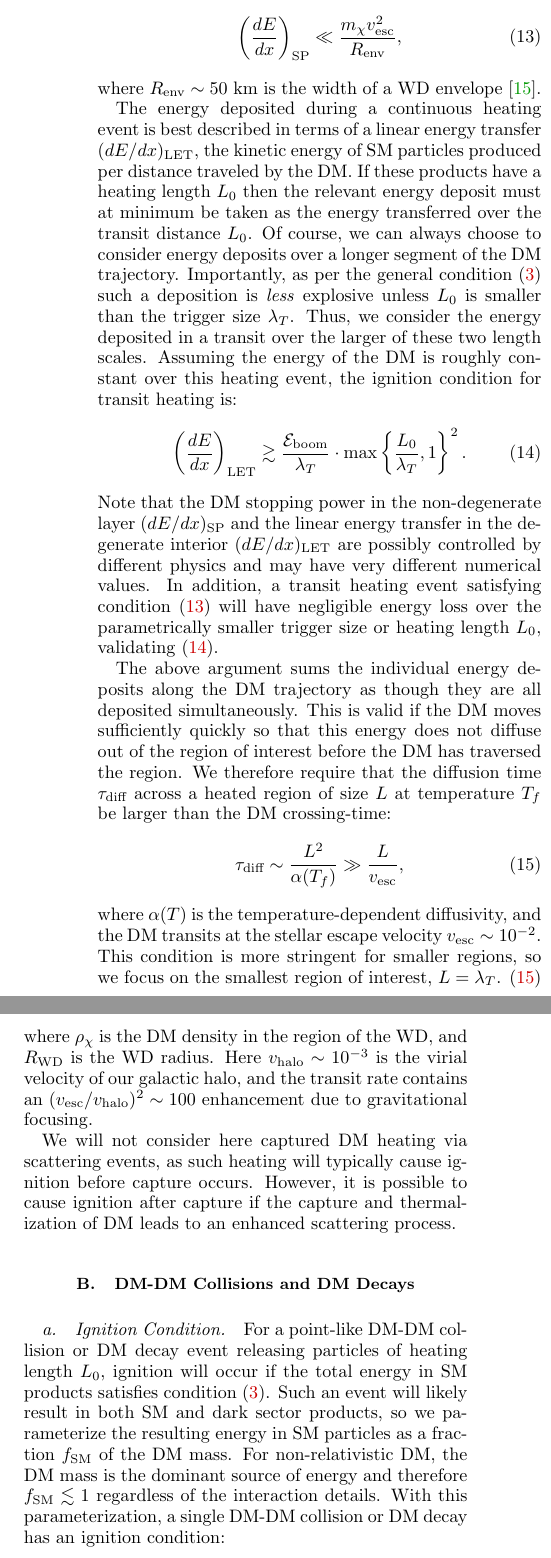
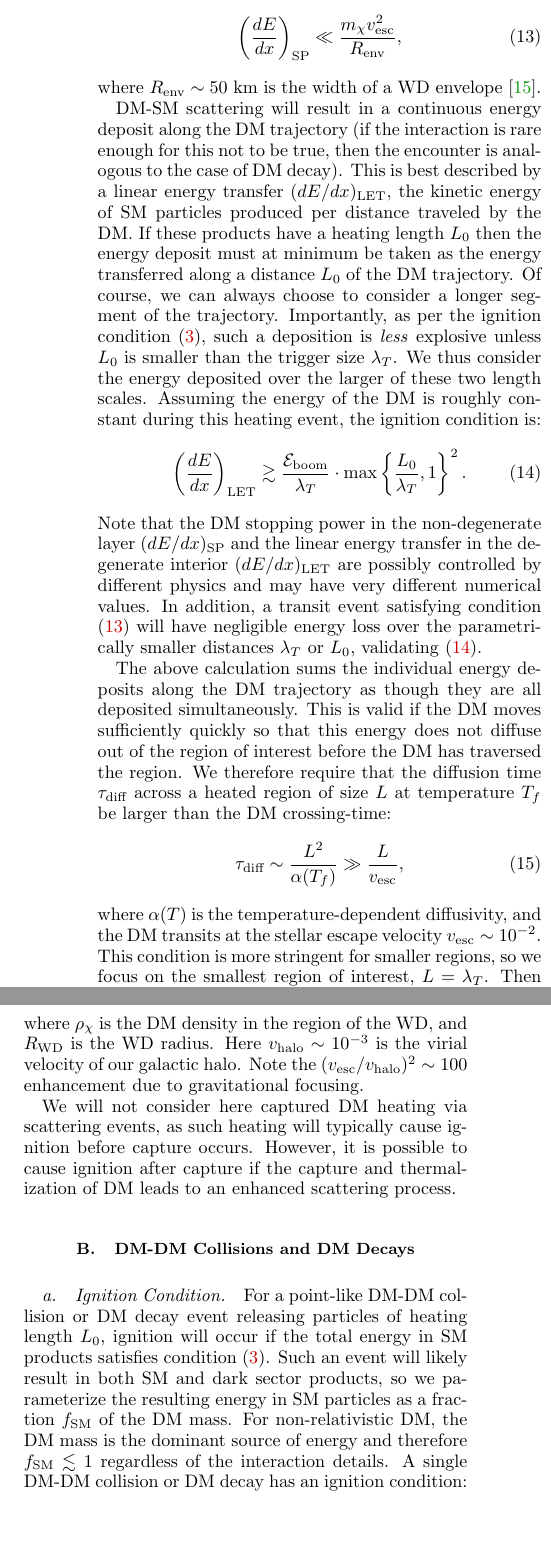
Before and after one commit to vijayoct27/Qballs, a LaTeX paper (White Dwarf Particle Detector.tex, which reads wd-dmignition.tex): two parts of the columns of page 7 of 16, joined at a grey line, cut so that both start at the same text, the shorter picture padded with empty space. Compiled offline with pdfLaTeX; a LaTeX package or settings file that is missing is left out.

Commit message:
minor edits to ignition

```diff
--- a/White Dwarf Particle Detector.tex
+++ b/White Dwarf Particle Detector.tex
@@ -59,6 +59,7 @@
 \def\r{\right)}
 \def\l{\left(}
 
+\newcommand{\overbar}[1]{\mkern 1.5mu\overline{\mkern-1.5mu#1\mkern-1.5mu}\mkern 1.5mu}
 
 \begin{document}
 
--- a/wd-dmignition.tex
+++ b/wd-dmignition.tex
@@ -30,12 +29,13 @@ We parameterize this by a DM stopping power $(dE/dx)_\text{SP}$, the kinetic ene
 \end{align}
 where $R_\text{env} \sim 50 ~\text{km}$ is the width of a WD envelope \cite{KippenhahnWeigert}.
 
-The energy deposited during a continuous heating event is best described in terms of a linear energy transfer $(dE/dx)_\text{LET}$, the kinetic energy of SM particles produced per distance traveled by the DM.
-If these products have a heating length $L_0$ then the relevant energy deposit must at minimum be taken as the energy transferred over the transit distance $L_0$.
-Of course, we can always choose to consider energy deposits over a longer segment of the DM trajectory.
-Importantly, as per the general condition \eqref{eq:energy_boom_condition} such a deposition is \emph{less} explosive unless $L_0$ is smaller than the trigger size $\lambda_T$.
-Thus, we consider the energy deposited in a transit over the larger of these two length scales.
-Assuming the energy of the DM is roughly constant over this heating event, the ignition condition for transit heating is:
+DM-SM scattering will result in a continuous energy deposit along the DM trajectory (if the interaction is rare enough for this not to be true, then the encounter is analogous to the case of DM decay).
+This is best described by a linear energy transfer $(dE/dx)_\text{LET}$, the kinetic energy of SM particles produced per distance traveled by the DM.
+If these products have a heating length $L_0$ then the energy deposit must at minimum be taken as the energy transferred along a distance $L_0$ of the DM trajectory.
+Of course, we can always choose to consider a longer segment of the trajectory.
+Importantly, as per the ignition condition \eqref{eq:energy_boom_condition}, such a deposition is \emph{less} explosive unless $L_0$ is smaller than the trigger size $\lambda_T$.
+We thus consider the energy deposited over the larger of these two length scales.
+Assuming the energy of the DM is roughly constant during this heating event, the ignition condition is:
 \begin{align}
 \label{eq:transitexplosion}
   \left( \frac{d E}{d x} \right)_\text{LET} \gtrsim
@@ -43,9 +43,9 @@ Assuming the energy of the DM is roughly constant over this heating event, the i
   \left\{\frac{L_0}{\lambda_T}, 1 \right\}^2.
 \end{align}
 Note that the DM stopping power in the non-degenerate layer $(dE/dx)_\text{SP}$ and the linear energy transfer in the degenerate interior $(dE/dx)_\text{LET}$ are possibly controlled by different physics and may have very different numerical values.
-In addition, a transit heating event satisfying condition \eqref{eq:CrustCondition} will have negligible energy loss over the parametrically smaller trigger size or heating length $L_0$, validating \eqref{eq:transitexplosion}.
+In addition, a transit event satisfying condition \eqref{eq:CrustCondition} will have negligible energy loss over the parametrically smaller distances $\lambda_T$ or $L_0$, validating \eqref{eq:transitexplosion}.
 
-The above argument sums the individual energy deposits along the DM trajectory as though they are all deposited simultaneously.
+The above calculation sums the individual energy deposits along the DM trajectory as though they are all deposited simultaneously.
 This is valid if the DM moves sufficiently quickly so that this energy does not diffuse out of the region of interest before the DM has traversed the region.
 We therefore require that the diffusion time $\tau_\text{diff}$ across a heated region of size $L$ at temperature $T_f$ be larger than the DM crossing-time:
 \begin{align}
@@ -55,7 +55,7 @@ We therefore require that the diffusion time $\tau_\text{diff}$ across a heated
 \end{align}
 where $\alpha(T)$ is the temperature-dependent diffusivity, and the DM transits at the stellar escape velocity $v_\text{esc} \sim 10^{-2}$.
 This condition is more stringent for smaller regions, so we focus on the smallest region of interest, $L = \lambda_T$.
-\eqref{eq:SlowDiffusion} is then equivalent to demanding that the escape speed is greater than the conductive speed of the fusion wave front, $v_\text{cond} \sim \alpha(T_f) / \lambda_T$.
+Then \eqref{eq:SlowDiffusion} is equivalent to demanding that the escape speed is greater than the conductive speed of the fusion wave front, $v_\text{cond} \sim \alpha(T_f) / \lambda_T$.
 Numerical calculations of $v_\text{cond}$ are tabulated in \cite{Woosley}, and indeed condition \eqref{eq:SlowDiffusion} is satisfied for all WD densities.
 
 \paragraph{Transit Scenario Event Rate.}
@@ -68,6 +68,7 @@ The rate of transit events is directly given by the flux of DM passing through a
 \end{align}
 where $\rho_\chi$ is the DM density in the region of the WD, and $R_\text{WD}$ is the WD radius.
-Here $v_\text{halo} \sim 10^{-3}$ is the virial velocity of our galactic halo, and the transit rate contains an $(v_\text{esc}/v_\text{halo})^2 \sim 100$ enhancement due to gravitational focusing.
+Here $v_\text{halo} \sim 10^{-3}$ is the virial velocity of our galactic halo.
+Note the $(v_\text{esc}/v_\text{halo})^2 \sim 100$ enhancement due to gravitational focusing.
 
 We will not consider here captured DM heating via scattering events, as such heating will typically cause ignition before capture occurs.
 However, it is possible to cause ignition after capture if the capture and thermalization of DM leads to an enhanced scattering process.
@@ -78,7 +79,7 @@ However, it is possible to cause ignition after capture if the capture and therm
 For a point-like DM-DM collision or DM decay event releasing particles of heating length $L_0$, ignition will occur if the total energy in SM products satisfies condition~\eqref{eq:energy_boom_condition}.
 Such an event will likely result in both SM and dark sector products, so we parameterize the resulting energy in SM particles as a fraction $f_\text{SM}$ of the DM mass.
 For non-relativistic DM, the DM mass is the dominant source of energy and therefore $f_\text{SM} \lesssim 1$ regardless of the interaction details.
-With this parameterization, a single DM-DM collision or DM decay has an ignition condition:
+A single DM-DM collision or DM decay has an ignition condition:
 \begin{equation}
 \label{eq:coldecay}
   m_\chi f_\text{SM}  \gtrsim \Eboom \cdot \text{max} \left \{\frac{L_0}{\lambda_T}, 1 \right \}^3.
```
Also changed, not shown: White Dwarf Particle Detector.pdf, wd-dmignition.tex (23 more changed lines), 1 other file.
